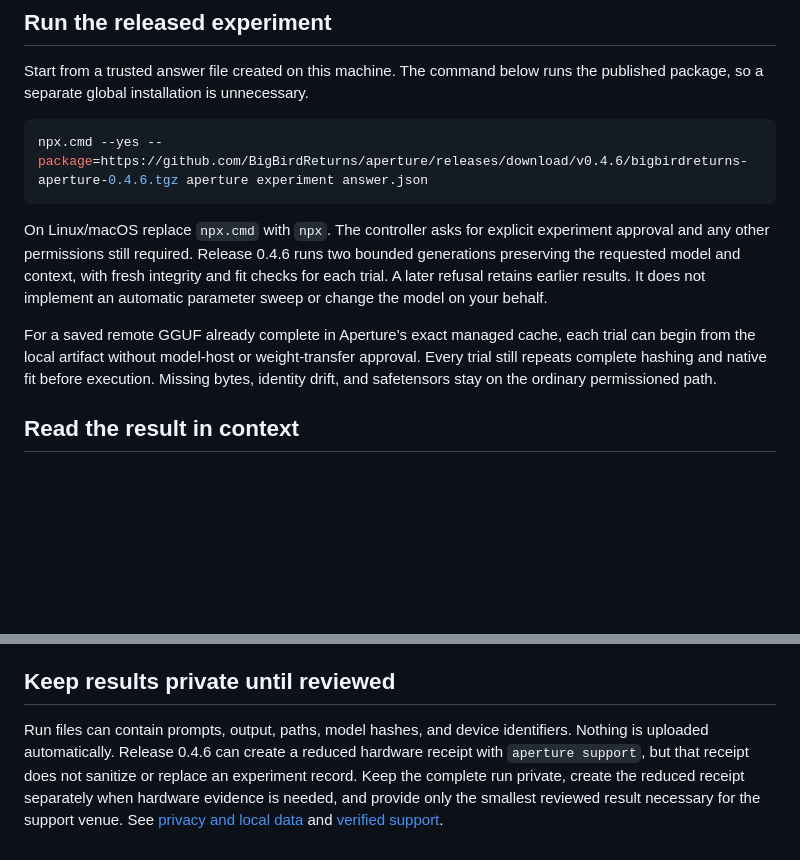
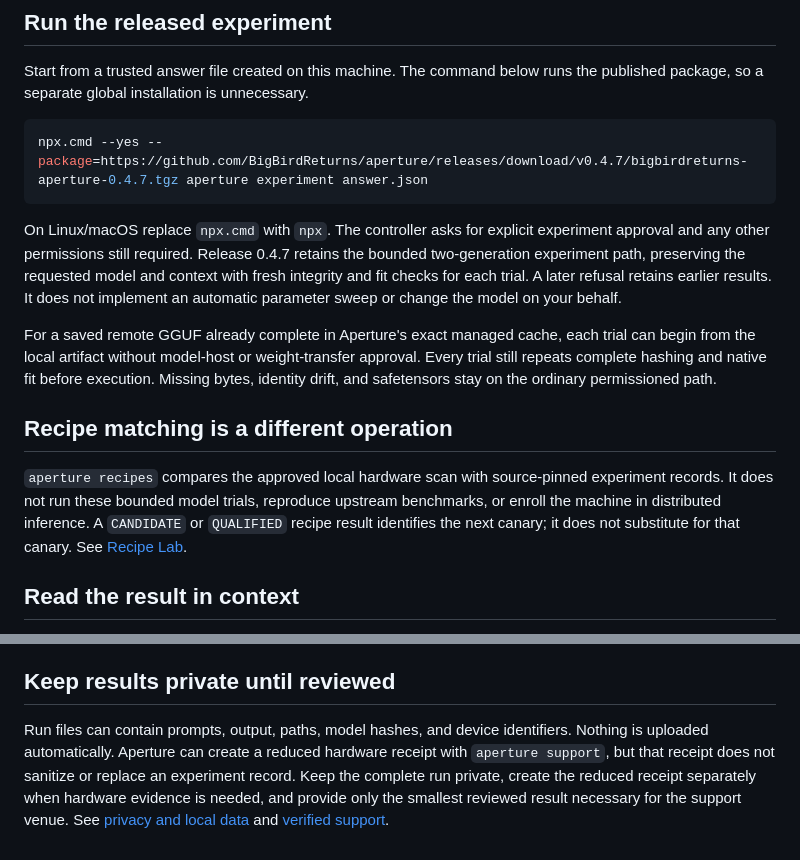
Before and after one commit to BigBirdReturns/aperture, a Markdown page: docs/pages/experiments.md, 2 parts joined by grey strips. GitHub-like rendering; blank space fills up the shorter version.

Commit message:
Update bounded experiment docs for 0.4.7

````diff
--- a/docs/pages/experiments.md
+++ b/docs/pages/experiments.md
@@ -7,12 +7,16 @@ An experiment is an optional operation on a saved configuration. It does not enr
 Start from a trusted answer file created on this machine. The command below runs the published package, so a separate global installation is unnecessary.
 
 ```powershell
-npx.cmd --yes --package=https://github.com/BigBirdReturns/aperture/releases/download/v0.4.6/bigbirdreturns-aperture-0.4.6.tgz aperture experiment answer.json
+npx.cmd --yes --package=https://github.com/BigBirdReturns/aperture/releases/download/v0.4.7/bigbirdreturns-aperture-0.4.7.tgz aperture experiment answer.json
 ```
 
-On Linux/macOS replace `npx.cmd` with `npx`. The controller asks for explicit experiment approval and any other permissions still required. Release 0.4.6 runs two bounded generations preserving the requested model and context, with fresh integrity and fit checks for each trial. A later refusal retains earlier results. It does not implement an automatic parameter sweep or change the model on your behalf.
+On Linux/macOS replace `npx.cmd` with `npx`. The controller asks for explicit experiment approval and any other permissions still required. Release 0.4.7 retains the bounded two-generation experiment path, preserving the requested model and context with fresh integrity and fit checks for each trial. A later refusal retains earlier results. It does not implement an automatic parameter sweep or change the model on your behalf.
 
 For a saved remote GGUF already complete in Aperture's exact managed cache, each trial can begin from the local artifact without model-host or weight-transfer approval. Every trial still repeats complete hashing and native fit before execution. Missing bytes, identity drift, and safetensors stay on the ordinary permissioned path.
+
+## Recipe matching is a different operation
+
+`aperture recipes` compares the approved local hardware scan with source-pinned experiment records. It does not run these bounded model trials, reproduce upstream benchmarks, or enroll the machine in distributed inference. A `CANDIDATE` or `QUALIFIED` recipe result identifies the next canary; it does not substitute for that canary. See [Recipe Lab](recipes.md).
 
 ## Read the result in context
 
@@ -30,4 +34,4 @@ Do not force a fit by closing somebody else's service, consuming unapproved reso
 
 ## Keep results private until reviewed
 
-Run files can contain prompts, output, paths, model hashes, and device identifiers. Nothing is uploaded automatically. Release 0.4.6 can create a reduced hardware receipt with `aperture support`, but that receipt does not sanitize or replace an experiment record. Keep the complete run private, create the reduced receipt separately when hardware evidence is needed, and provide only the smallest reviewed result necessary for the support venue. See [privacy and local data](privacy.md) and [verified support](support.md).
+Run files can contain prompts, output, paths, model hashes, and device identifiers. Nothing is uploaded automatically. Aperture can create a reduced hardware receipt with `aperture support`, but that receipt does not sanitize or replace an experiment record. Keep the complete run private, create the reduced receipt separately when hardware evidence is needed, and provide only the smallest reviewed result necessary for the support venue. See [privacy and local data](privacy.md) and [verified support](support.md).
````
